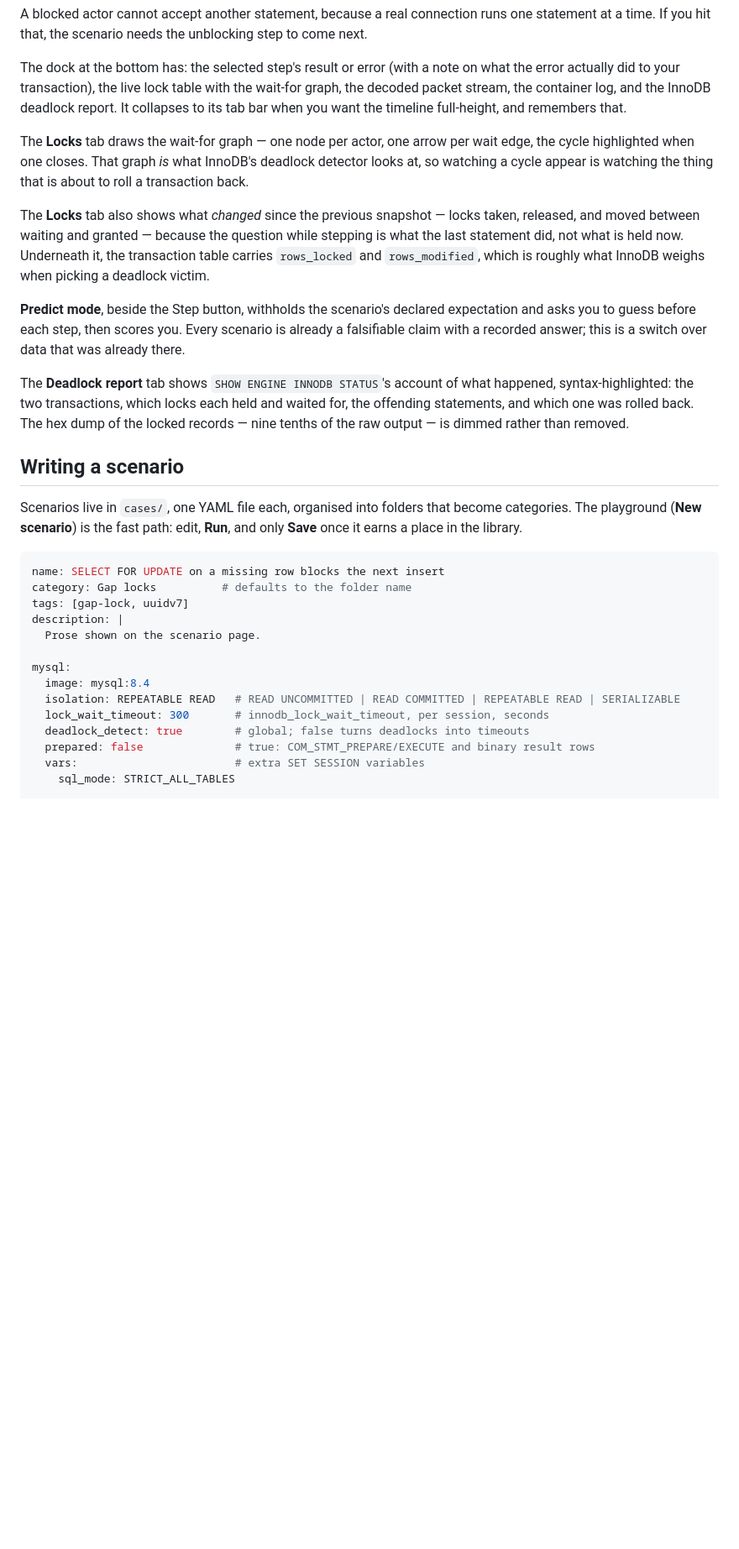
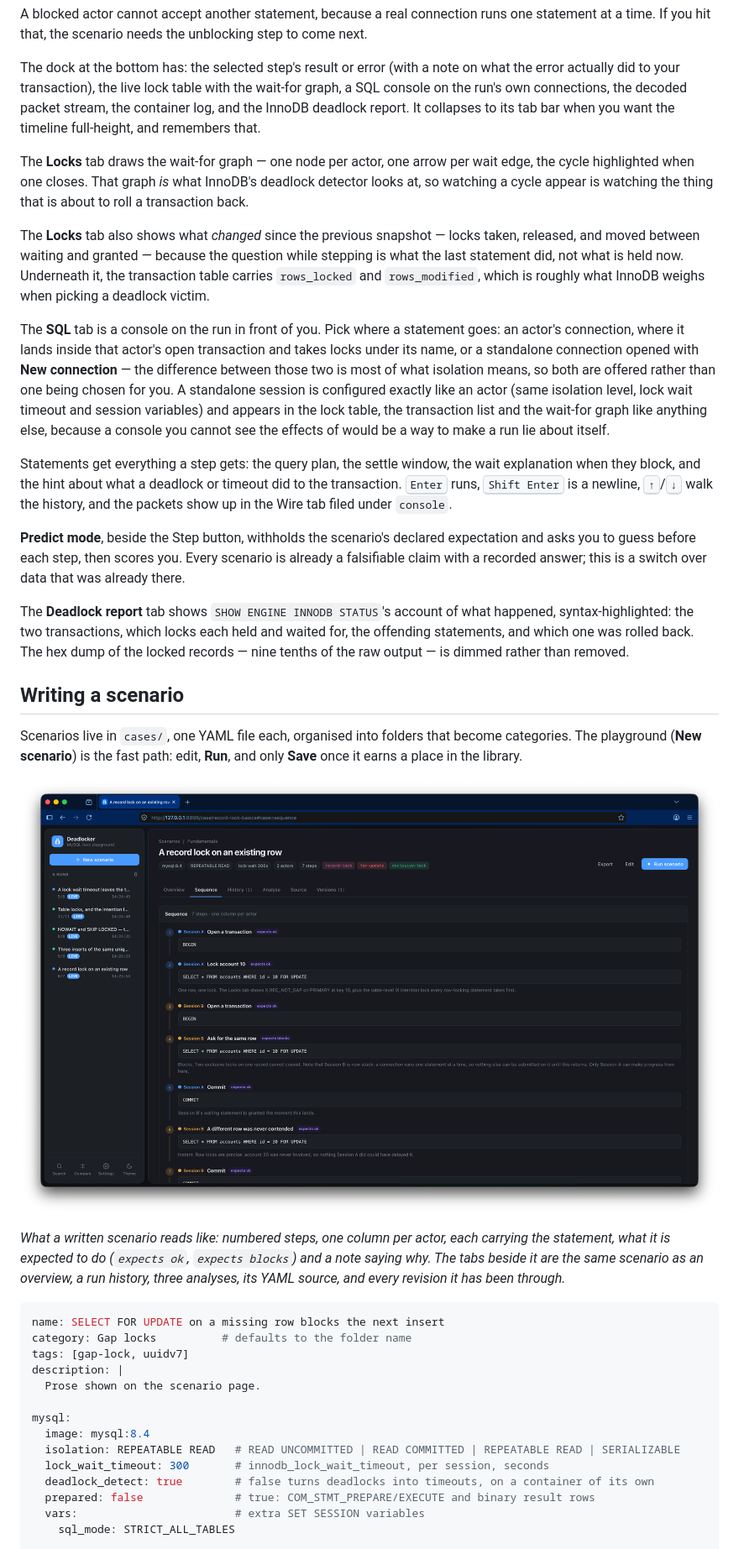
Before and after one commit to JNK/deadlocker, a Markdown page: README.md, the part around the change printed below. Shown: that part at 84% size. Drawn GitHub-style; pictures changed too: docs/screenshots/details.png (added); blank space fills up the shorter version.

````diff
--- a/README.md
+++ b/README.md
@@ -159,9 +220,9 @@ to come next.
 
 The dock at the bottom has: the selected step's result or error (with a note on
 what the error actually did to your transaction), the live lock table with the
-wait-for graph, the decoded packet stream, the container log, and the InnoDB
-deadlock report. It collapses to its tab bar when you want the timeline
-full-height, and remembers that.
+wait-for graph, a SQL console on the run's own connections, the decoded packet
+stream, the container log, and the InnoDB deadlock report. It collapses to its
+tab bar when you want the timeline full-height, and remembers that.
 
 The **Locks** tab draws the wait-for graph — one node per actor, one arrow per
 wait edge, the cycle highlighted when one closes. That graph *is* what InnoDB's
@@ -173,6 +234,22 @@ locks taken, released, and moved between waiting and granted — because the
 question while stepping is what the last statement did, not what is held now.
 Underneath it, the transaction table carries `rows_locked` and `rows_modified`,
 which is roughly what InnoDB weighs when picking a deadlock victim.
+
+The **SQL** tab is a console on the run in front of you. Pick where a statement
+goes: an actor's connection, where it lands inside that actor's open transaction
+and takes locks under its name, or a standalone connection opened with **New
+connection** — the difference between those two is most of what isolation means,
+so both are offered rather than one being chosen for you. A standalone session
+is configured exactly like an actor (same isolation level, lock wait timeout and
+session variables) and appears in the lock table, the transaction list and the
+wait-for graph like anything else, because a console you cannot see the effects
+of would be a way to make a run lie about itself.
+
+Statements get everything a step gets: the query plan, the settle window, the
+wait explanation when they block, and the hint about what a deadlock or timeout
+did to the transaction. <kbd>Enter</kbd> runs, <kbd>Shift Enter</kbd> is a
+newline, <kbd>↑</kbd>/<kbd>↓</kbd> walk the history, and the packets show up in
+the Wire tab filed under `console`.
 
 **Predict mode**, beside the Step button, withholds the scenario's declared
 expectation and asks you to guess before each step, then scores you. Every
@@ -191,6 +268,14 @@ Scenarios live in `cases/`, one YAML file each, organised into folders that
 become categories. The playground (**New scenario**) is the fast path: edit,
 **Run**, and only **Save** once it earns a place in the library.
 
+![A scenario's sequence view](docs/screenshots/details.png)
+
+*What a written scenario reads like: numbered steps, one column per actor, each
+carrying the statement, what it is expected to do (`expects ok`, `expects
+blocks`) and a note saying why. The tabs beside it are the same scenario as an
+overview, a run history, three analyses, its YAML source, and every revision it
+has been through.*
+
 ```yaml
 name: SELECT FOR UPDATE on a missing row blocks the next insert
 category: Gap locks          # defaults to the folder name
@@ -202,7 +287,7 @@ mysql:
   image: mysql:8.4
   isolation: REPEATABLE READ   # READ UNCOMMITTED | READ COMMITTED | REPEATABLE READ | SERIALIZABLE
   lock_wait_timeout: 300       # innodb_lock_wait_timeout, per session, seconds
-  deadlock_detect: true        # global; false turns deadlocks into timeouts
+  deadlock_detect: true        # false turns deadlocks into timeouts, on a container of its own
   prepared: false              # true: COM_STMT_PREPARE/EXECUTE and binary result rows
   vars:                        # extra SET SESSION variables
     sql_mode: STRICT_ALL_TABLES
````
Also changed, not shown: other parts of README.md (+91 -9 lines), docs/screenshots/ai-flow-builder.png (added), docs/screenshots/analysis.png (added), docs/screenshots/mid-flow.png (added), docs/screenshots/overview.png (added).
